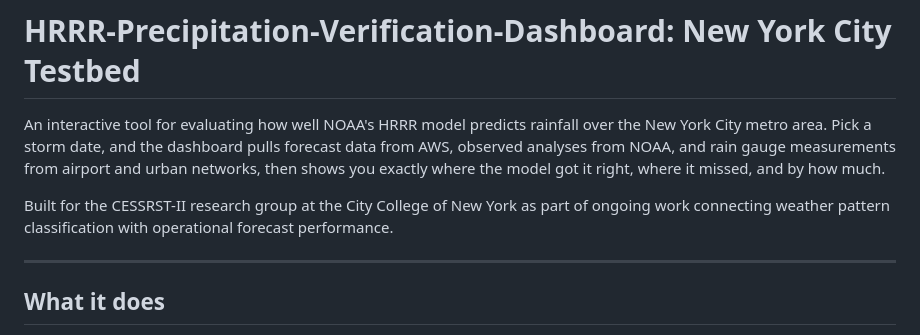
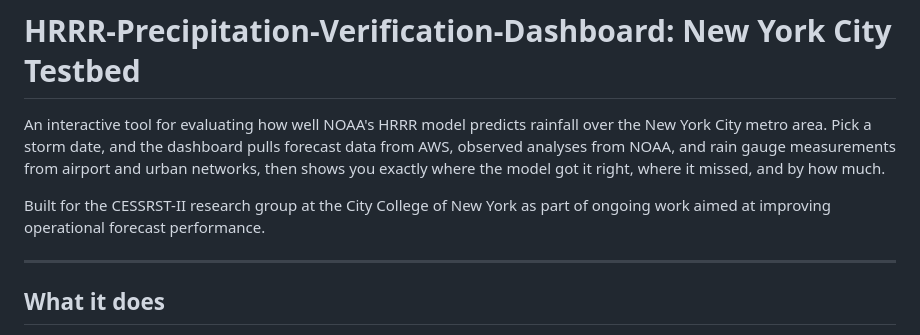
Before and after one commit to smakrid/HRRR-Precipitation-Verification-Dashboard, a Markdown page: README.md, the part around the change. GitHub-like rendering.

```diff
--- a/README.md
+++ b/README.md
@@ -2,7 +2,7 @@
 
 An interactive tool for evaluating how well NOAA's HRRR model predicts rainfall over the New York City metro area. Pick a storm date, and the dashboard pulls forecast data from AWS, observed analyses from NOAA, and rain gauge measurements from airport and urban networks, then shows you exactly where the model got it right, where it missed, and by how much.
 
-Built for the CESSRST-II research group at the City College of New York as part of ongoing work connecting weather pattern classification with operational forecast performance.
+Built for the CESSRST-II research group at the City College of New York as part of ongoing work aimed at improving operational forecast performance.
 
 ---
 
```
